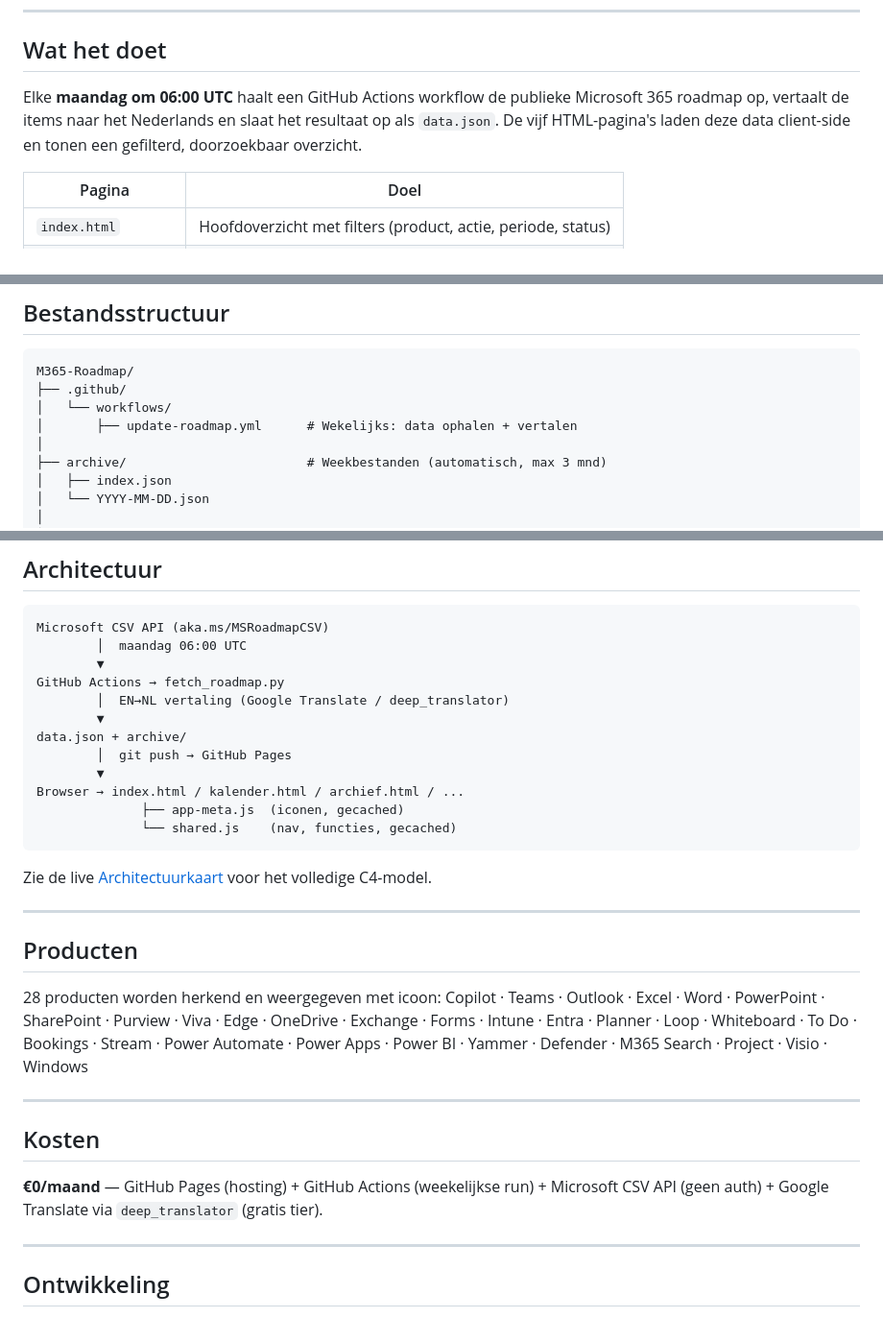
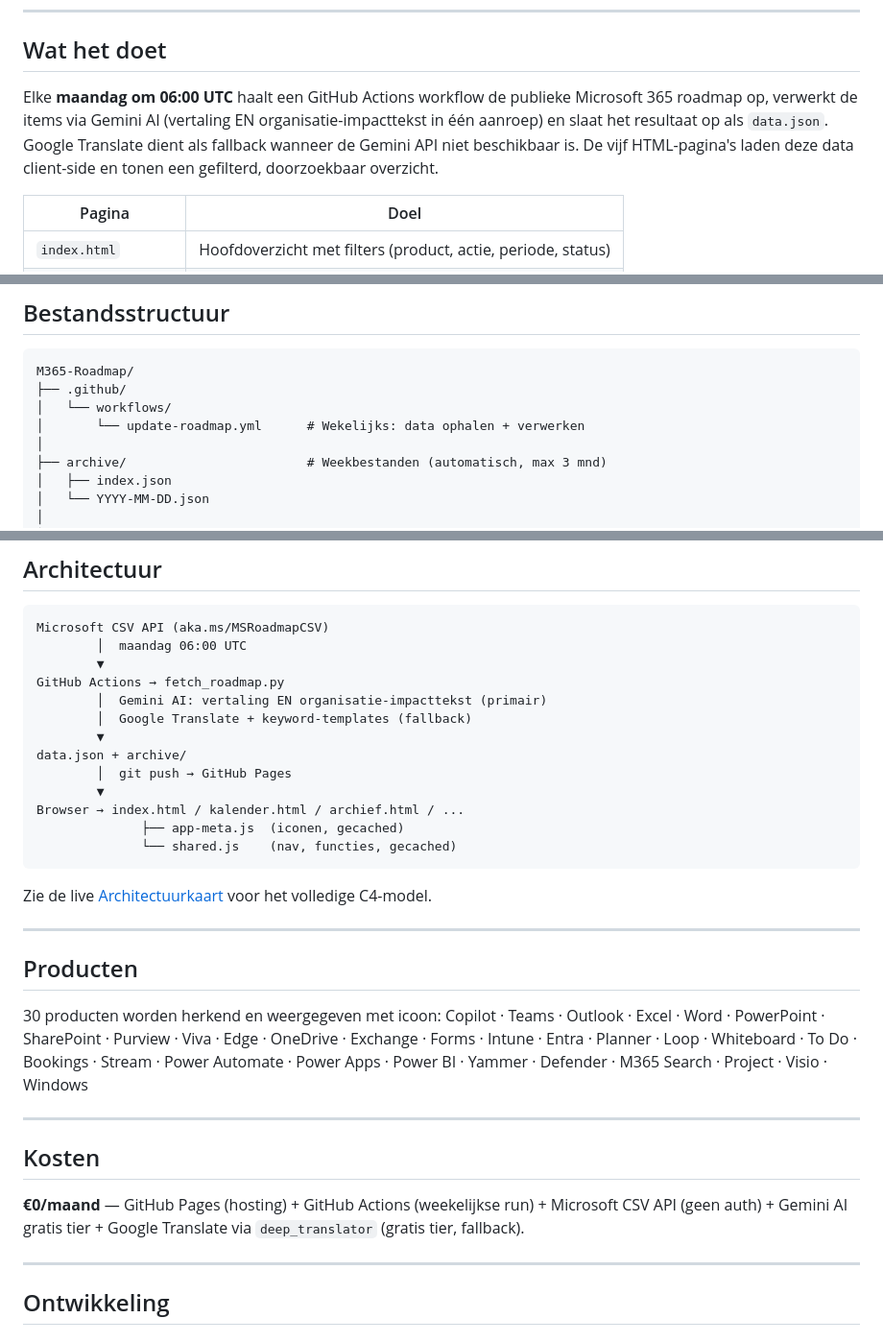
Before and after one commit to john-xtrm/M365-Roadmap, a Markdown page: README.md, 3 parts joined by grey strips. Shown at 96% size. GitHub-like rendering.

```diff
--- a/README.md
+++ b/README.md
@@ -8,7 +8,7 @@ Een automatisch bijgewerkt overzicht van aankomende Microsoft 365-updates, gebou
 
 ## Wat het doet
 
-Elke **maandag om 06:00 UTC** haalt een GitHub Actions workflow de publieke Microsoft 365 roadmap op, vertaalt de items naar het Nederlands en slaat het resultaat op als `data.json`. De vijf HTML-pagina's laden deze data client-side en tonen een gefilterd, doorzoekbaar overzicht.
+Elke **maandag om 06:00 UTC** haalt een GitHub Actions workflow de publieke Microsoft 365 roadmap op, verwerkt de items via Gemini AI (vertaling EN organisatie-impacttekst in één aanroep) en slaat het resultaat op als `data.json`. Google Translate dient als fallback wanneer de Gemini API niet beschikbaar is. De vijf HTML-pagina's laden deze data client-side en tonen een gefilterd, doorzoekbaar overzicht.
 
 | Pagina | Doel |
 |---|---|
@@ -26,7 +26,7 @@ Elke **maandag om 06:00 UTC** haalt een GitHub Actions workflow de publieke Micr
 M365-Roadmap/
 ├── .github/
 │   └── workflows/
-│       ├── update-roadmap.yml      # Wekelijks: data ophalen + vertalen
+│       └── update-roadmap.yml      # Wekelijks: data ophalen + verwerken
 │
 ├── archive/                        # Weekbestanden (automatisch, max 3 mnd)
 │   ├── index.json
@@ -96,7 +96,8 @@ Microsoft CSV API (aka.ms/MSRoadmapCSV)
         │  maandag 06:00 UTC
         ▼
 GitHub Actions → fetch_roadmap.py
-        │  EN→NL vertaling (Google Translate / deep_translator)
+        │  Gemini AI: vertaling EN organisatie-impacttekst (primair)
+        │  Google Translate + keyword-templates (fallback)
         ▼
 data.json + archive/
         │  git push → GitHub Pages
@@ -112,14 +113,14 @@ Zie de live [Architectuurkaart](https://john-xtrm.github.io/M365-Roadmap/archite
 
 ## Producten
 
-28 producten worden herkend en weergegeven met icoon:
+30 producten worden herkend en weergegeven met icoon:
 Copilot · Teams · Outlook · Excel · Word · PowerPoint · SharePoint · Purview · Viva · Edge · OneDrive · Exchange · Forms · Intune · Entra · Planner · Loop · Whiteboard · To Do · Bookings · Stream · Power Automate · Power Apps · Power BI · Yammer · Defender · M365 Search · Project · Visio · Windows
 
 ---
 
 ## Kosten
 
-**€0/maand** — GitHub Pages (hosting) + GitHub Actions (weekelijkse run) + Microsoft CSV API (geen auth) + Google Translate via `deep_translator` (gratis tier).
+**€0/maand** — GitHub Pages (hosting) + GitHub Actions (weekelijkse run) + Microsoft CSV API (geen auth) + Gemini AI gratis tier + Google Translate via `deep_translator` (gratis tier, fallback).
 
 ---
 
```
Also changed, not shown: other parts of README.md (+48 -13 lines).
